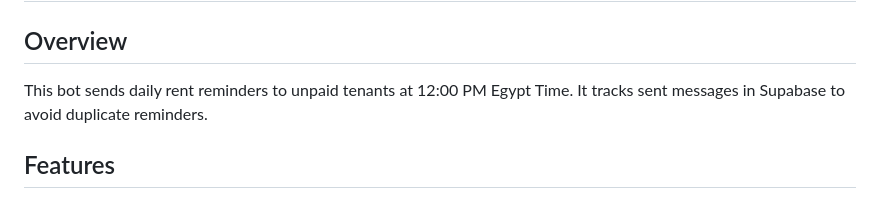
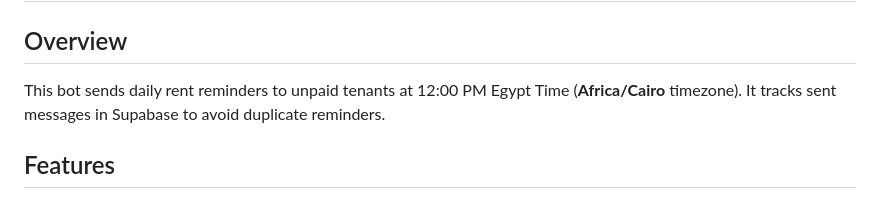
Before and after one commit to medo962006/GMRental, a Markdown page: whatsapp-bot/README.md, the part around the change. GitHub-like rendering.

Commit message:
docs: Clarify timezone as Africa/Cairo in README

```diff
--- a/whatsapp-bot/README.md
+++ b/whatsapp-bot/README.md
@@ -1,7 +1,7 @@
 # Hostel WhatsApp Bot - README
 
 ## Overview
-This bot sends daily rent reminders to unpaid tenants at 12:00 PM Egypt Time.
+This bot sends daily rent reminders to unpaid tenants at 12:00 PM Egypt Time (**Africa/Cairo** timezone).
 It tracks sent messages in Supabase to avoid duplicate reminders.
 
 ## Features
```
